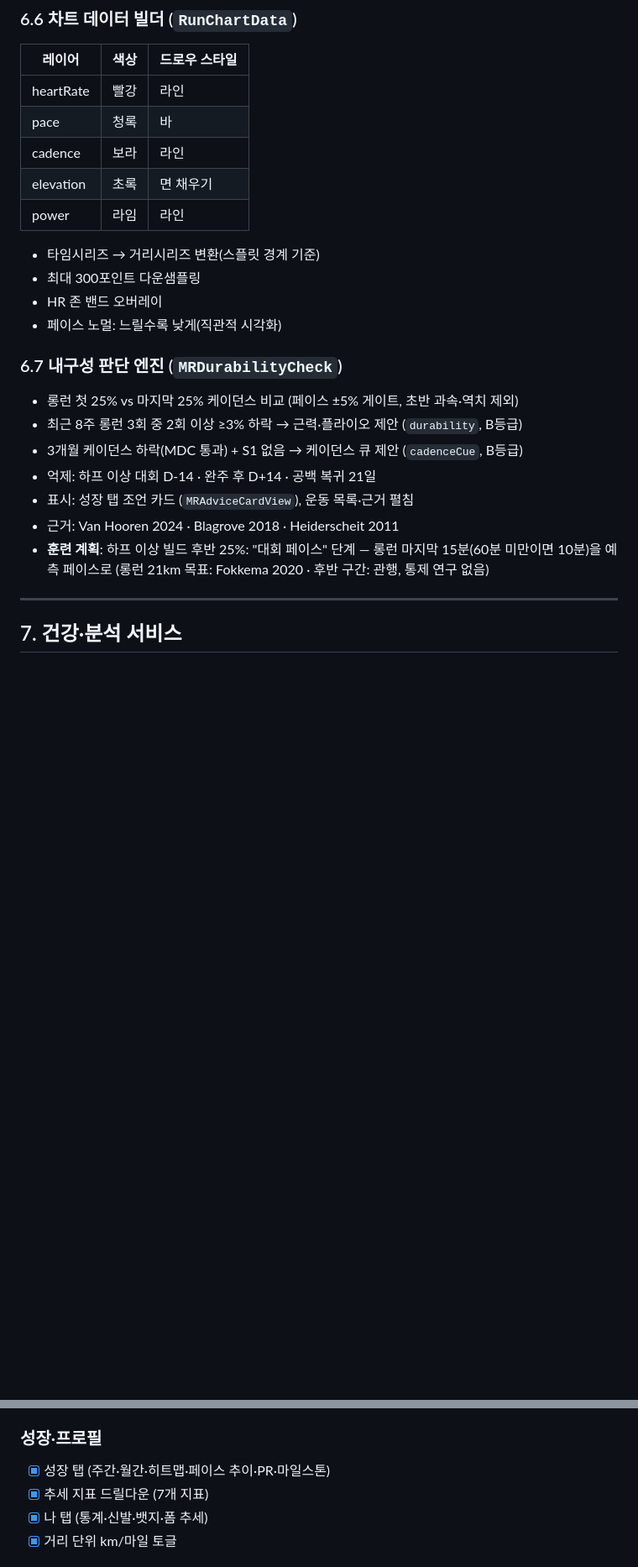
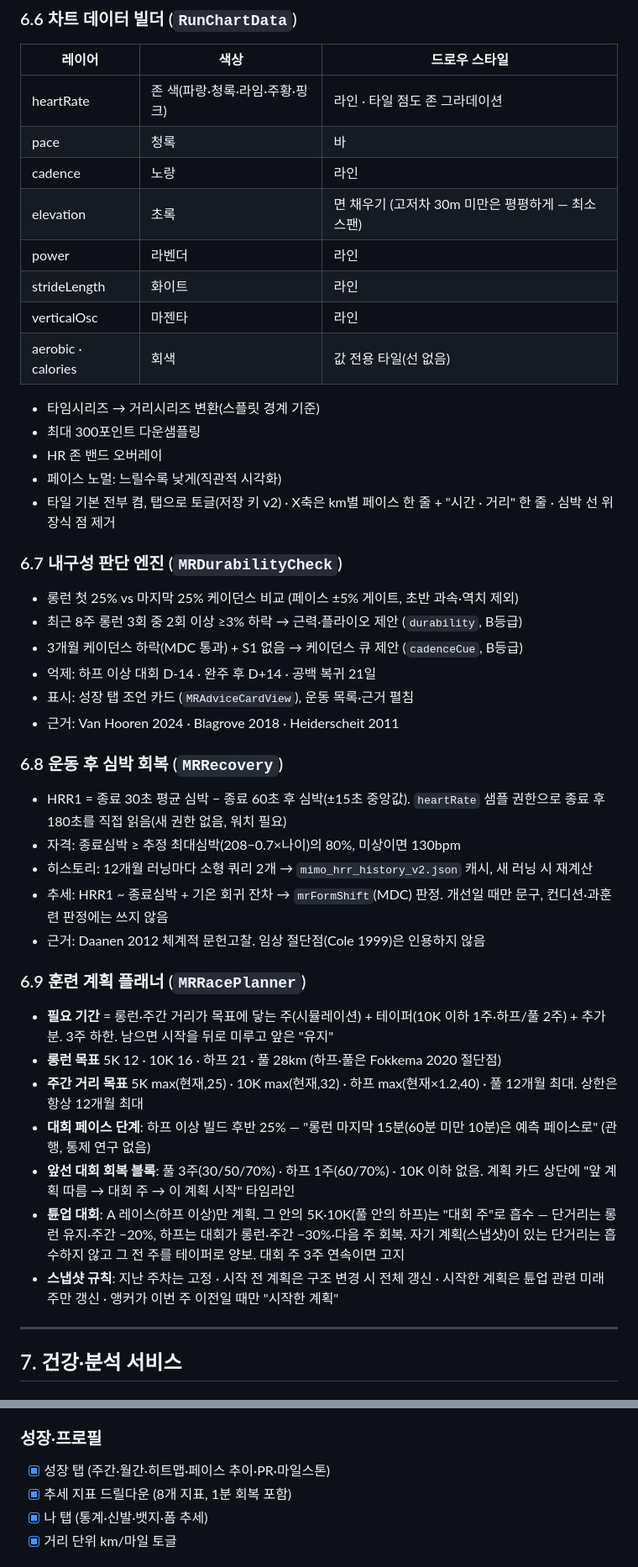
Before and after one commit to hawkblue70-cmd/MIMORunning, a Markdown page: FEATURES.md, 2 parts joined by grey strips. Shown at 84% size. Rendered like a GitHub page; blank space fills up the shorter version.

Commit message:
FEATURES: 종합 차트 시인성 · 운동 후 심박 회복 · 훈련 계획 플래너(튠업·회복 블록·주간 목표·스냅샷 규칙) 반영
Co-Authored-By: Claude Fable 5.1 <noreply@anthropic.com>

```diff
--- a/FEATURES.md
+++ b/FEATURES.md
@@ -355,16 +356,20 @@
 
 | 레이어 | 색상 | 드로우 스타일 |
 |---|---|---|
-| heartRate | 빨강 | 라인 |
+| heartRate | 존 색(파랑·청록·라임·주황·핑크) | 라인 · 타일 점도 존 그라데이션 |
 | pace | 청록 | 바 |
-| cadence | 보라 | 라인 |
-| elevation | 초록 | 면 채우기 |
-| power | 라임 | 라인 |
+| cadence | 노랑 | 라인 |
+| elevation | 초록 | 면 채우기 (고저차 30m 미만은 평평하게 — 최소 스팬) |
+| power | 라벤더 | 라인 |
+| strideLength | 화이트 | 라인 |
+| verticalOsc | 마젠타 | 라인 |
+| aerobic · calories | 회색 | 값 전용 타일(선 없음) |
 
 - 타임시리즈 → 거리시리즈 변환(스플릿 경계 기준)
 - 최대 300포인트 다운샘플링
 - HR 존 밴드 오버레이
 - 페이스 노멀: 느릴수록 낮게(직관적 시각화)
+- 타일 기본 전부 켬, 탭으로 토글(저장 키 v2) · X축은 km별 페이스 한 줄 + "시간 · 거리" 한 줄 · 심박 선 위 장식 점 제거
 
 ### 6.7 내구성 판단 엔진 (`MRDurabilityCheck`)
 
@@ -374,7 +379,24 @@
 - 억제: 하프 이상 대회 D-14 · 완주 후 D+14 · 공백 복귀 21일
 - 표시: 성장 탭 조언 카드 (`MRAdviceCardView`), 운동 목록·근거 펼침
 - 근거: Van Hooren 2024 · Blagrove 2018 · Heiderscheit 2011
-- **훈련 계획**: 하프 이상 빌드 후반 25%: "대회 페이스" 단계 — 롱런 마지막 15분(60분 미만이면 10분)을 예측 페이스로 (롱런 21km 목표: Fokkema 2020 · 후반 구간: 관행, 통제 연구 없음)
+
+### 6.8 운동 후 심박 회복 (`MRRecovery`)
+
+- HRR1 = 종료 30초 평균 심박 − 종료 60초 후 심박(±15초 중앙값). `heartRate` 샘플 권한으로 종료 후 180초를 직접 읽음(새 권한 없음, 워치 필요)
+- 자격: 종료심박 ≥ 추정 최대심박(208−0.7×나이)의 80%, 미상이면 130bpm
+- 히스토리: 12개월 러닝마다 소형 쿼리 2개 → `mimo_hrr_history_v2.json` 캐시, 새 러닝 시 재계산
+- 추세: HRR1 ~ 종료심박 + 기온 회귀 잔차 → `mrFormShift`(MDC) 판정. 개선일 때만 문구, 컨디션·과훈련 판정에는 쓰지 않음
+- 근거: Daanen 2012 체계적 문헌고찰. 임상 절단점(Cole 1999)은 인용하지 않음
+
+### 6.9 훈련 계획 플래너 (`MRRacePlanner`)
+
+- **필요 기간** = 롱런·주간 거리가 목표에 닿는 주(시뮬레이션) + 테이퍼(10K 이하 1주·하프/풀 2주) + 추가분. 3주 하한. 남으면 시작을 뒤로 미루고 앞은 "유지"
+- **롱런 목표** 5K 12 · 10K 16 · 하프 21 · 풀 28km (하프·풀은 Fokkema 2020 절단점)
+- **주간 거리 목표** 5K max(현재,25) · 10K max(현재,32) · 하프 max(현재×1.2,40) · 풀 12개월 최대. 상한은 항상 12개월 최대
+- **대회 페이스 단계**: 하프 이상 빌드 후반 25% — "롱런 마지막 15분(60분 미만 10분)은 예측 페이스로" (관행, 통제 연구 없음)
+- **앞선 대회 회복 블록**: 풀 3주(30/50/70%) · 하프 1주(60/70%) · 10K 이하 없음. 계획 카드 상단에 "앞 계획 따름 → 대회 주 → 이 계획 시작" 타임라인
+- **튠업 대회**: A 레이스(하프 이상)만 계획. 그 안의 5K·10K(풀 안의 하프)는 "대회 주"로 흡수 — 단거리는 롱런 유지·주간 −20%, 하프는 대회가 롱런·주간 −30%·다음 주 회복. 자기 계획(스냅샷)이 있는 단거리는 흡수하지 않고 그 전 주를 테이퍼로 양보. 대회 주 3주 연속이면 고지
+- **스냅샷 규칙**: 지난 주차는 고정 · 시작 전 계획은 구조 변경 시 전체 갱신 · 시작한 계획은 튠업 관련 미래 주만 갱신 · 앵커가 이번 주 이전일 때만 "시작한 계획"
 
 ---
 
@@ -534,7 +558,7 @@ OneLinerViewModel // 텍스트·영상 클립 레시피·폰트·색상·위치
 
 ### 성장·프로필
 - [x] 성장 탭 (주간·월간·히트맵·페이스 추이·PR·마일스톤)
-- [x] 추세 지표 드릴다운 (7개 지표)
+- [x] 추세 지표 드릴다운 (8개 지표, 1분 회복 포함)
 - [x] 나 탭 (통계·신발·뱃지·폼 추세)
 - [x] 거리 단위 km/마일 토글
 
```
Also changed, not shown: other parts of FEATURES.md (+6 -3 lines).
